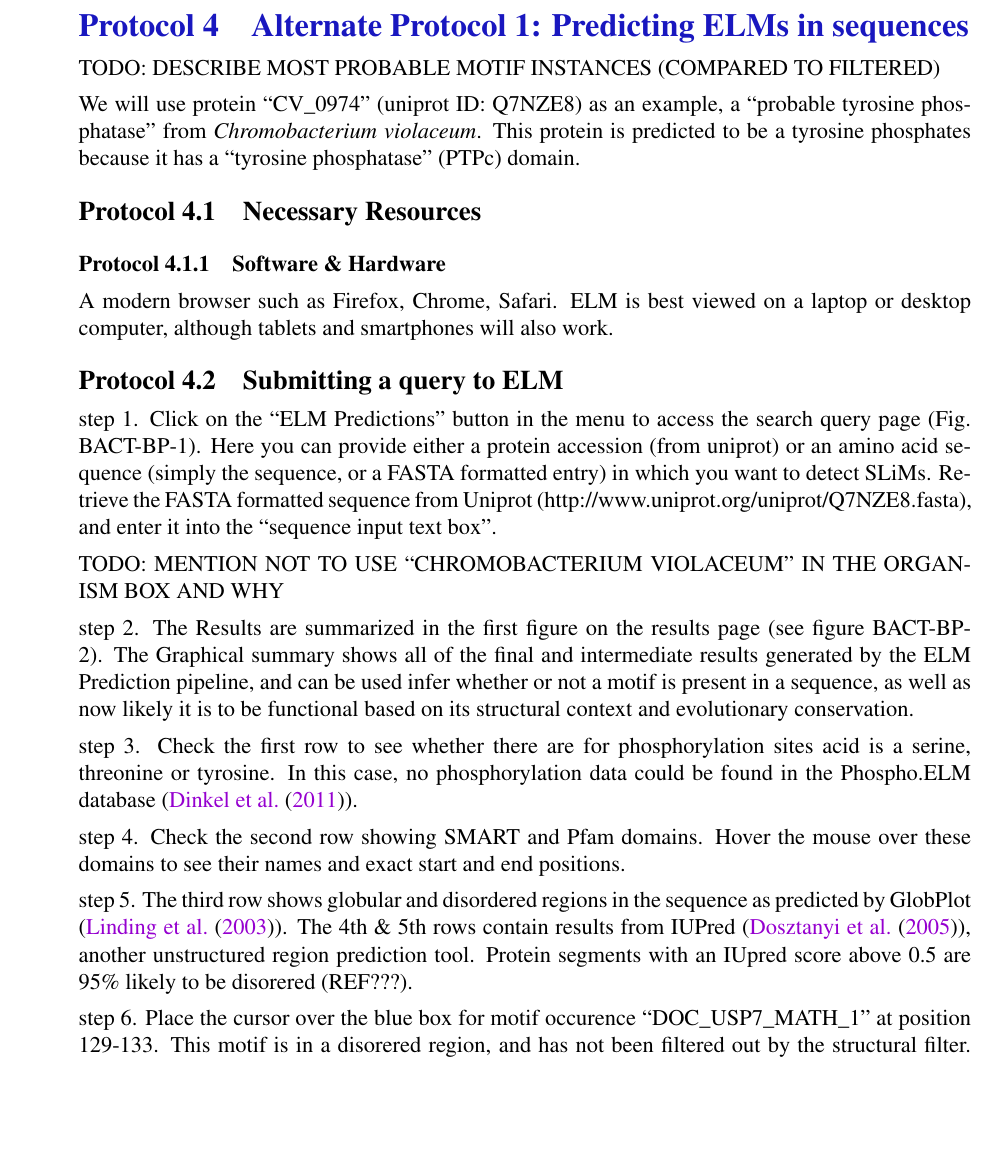
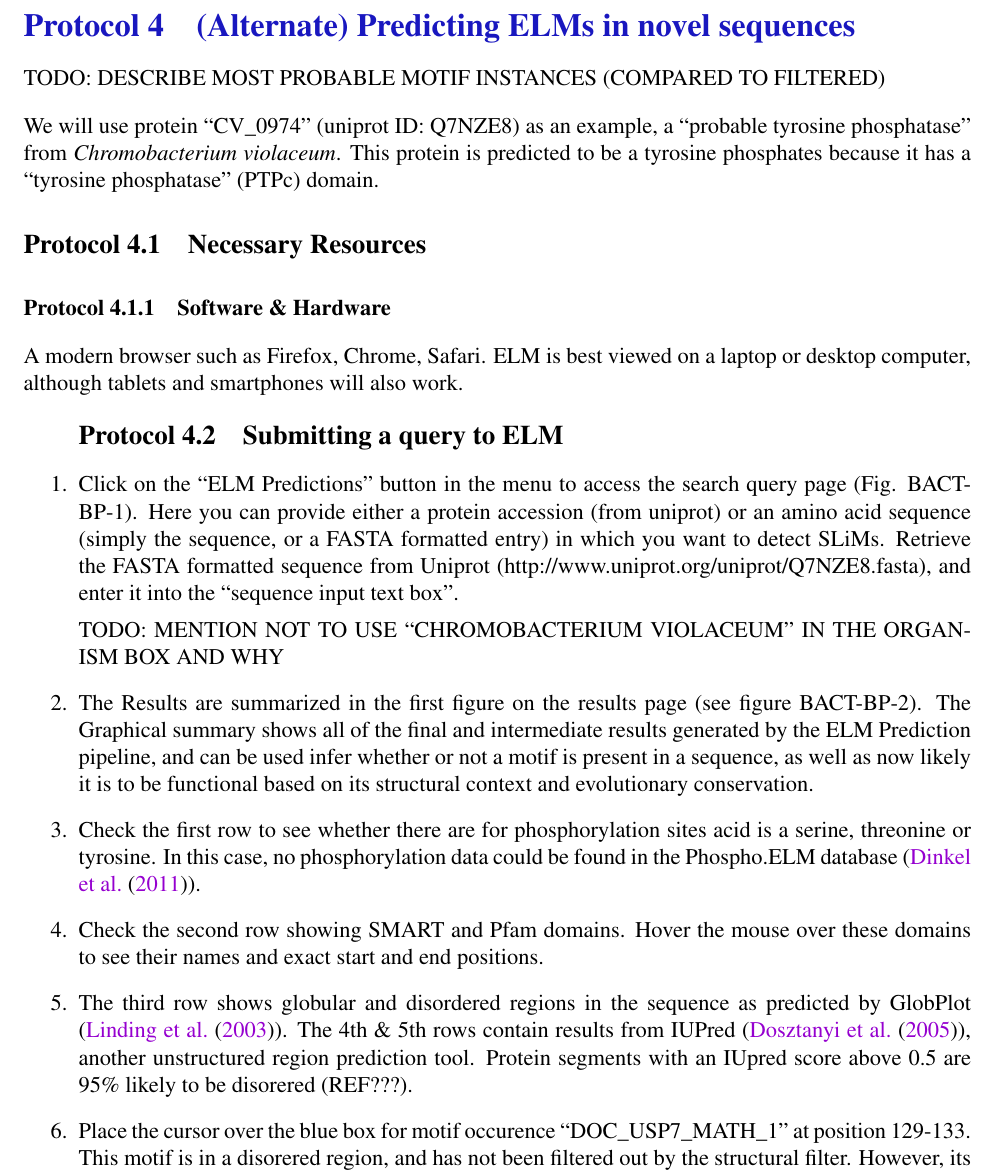
Before and after one commit to hdinkel/ELM-CPIB-2017, a LaTeX paper (main.tex, which reads predicting_CV_0974.tex): part of page 28 of 39 before the commit and part of page 28 of 40 after it, cut so that both start at the same text, the shorter picture padded with empty space. Compiled offline with pdfLaTeX.

Commit message:
Initial commit of predicting CV_0974 section

```diff
--- a/predicting_CV_0974.tex
+++ b/predicting_CV_0974.tex
@@ -1,5 +1,5 @@
-\section{Alternate Protocol 1: Predicting ELMs in
-sequences}\label{alternate-protocol-1-predicting-elms-in-sequences}
+\section{(Alternate) Predicting ELMs in novel sequences}
+\label{sec:predicting_CV_0974}
 
 TODO: DESCRIBE MOST PROBABLE MOTIF INSTANCES (COMPARED TO FILTERED)
 
@@ -8,12 +8,20 @@ We will use protein ``CV\_0974'' (uniprot ID: Q7NZE8) as an example, a
 This protein is predicted to be a tyrosine phosphates because it has a
 ``tyrosine phosphatase'' (PTPc) domain.
 
-\subsection{Necessary Resources}\label{necessary-resources-1}
+%
+% Subsection: Necessary Resources
+%
+\subsection{Necessary Resources}
 
-\subsubsection{Software \& Hardware}\label{software-hardware-1}
+\subsubsection{Software \& Hardware}
 
 A modern browser such as Firefox, Chrome, Safari. ELM is best viewed on
 a laptop or desktop computer, although tablets and smartphones will also
 work.
 
-\subsection{Submitting a query to ELM}\label{submitting-a-query-to-elm}
+\begin{enumerate}
+
+%
+% Subsection: Submitting a query
+%
+\subsection{Submitting a query to ELM}
@@ -27,13 +36,14 @@ The input query page for finding motifs in ELM. The sequence
 	for \emph{C. vilaceum protein} CV\_0974 was used as an example for this
 	protocol.
 	}
+	\label{fig:predicting_cv_0974_search}
 \end{figure}
 
-step 1. Click on the ``ELM Predictions'' button in the menu to access
-the search query page (Fig. BACT-BP-1). Here you can provide either a
-protein accession (from uniprot) or an amino acid sequence (simply the
-sequence, or a FASTA formatted entry) in which you want to detect SLiMs.
-Retrieve the FASTA formatted sequence from Uniprot
+\item Click on the ``ELM Predictions'' button in the menu to access the search
+	query page (Fig. BACT-BP-1). Here you can provide either a protein
+	accession (from uniprot) or an amino acid sequence (simply the
+	sequence, or a FASTA formatted entry) in which you want to detect
+	SLiMs.  Retrieve the FASTA formatted sequence from Uniprot
 	(http://www.uniprot.org/uniprot/Q7NZE8.fasta), and enter it into the
 	``sequence input text box''.
 
@@ -46,37 +56,37 @@ BOX AND WHY
 	\caption{
 	\textbf{Figure BACT-BP-2:}
-The graphical results summary of the ELM
-Prediction pipeline for Probable Tyrosine phosphate (CV\_0974). Note
-that not all motif detections are shown (the image is truncated at the
-bottom). The top five rows show a handfull of structural features. The
-motif occurence are shown as blue boxes, the intensity of which
-indicates the conservation score. See steps XXX to YYY for more
-information.
+	The graphical results summary of the ELM Prediction pipeline for
+	Probable Tyrosine phosphate (CV\_0974). Note that not all motif
+	detections are shown (the image is truncated at the bottom). The top
+	five rows show a handfull of structural features. The motif occurence
+	are shown as blue boxes, the intensity of which indicates the
+	conservation score. See steps XXX to YYY for more information.
 	}
+	\label{fig:predicting_cv_0974_results_summary}
 \end{figure}
 
-step 2. The Results are summarized in the first figure on the results
-page (see figure BACT-BP-2). The Graphical summary shows all of the
-final and intermediate results generated by the ELM Prediction pipeline,
-and can be used infer whether or not a motif is present in a sequence,
-as well as now likely it is to be functional based on its structural
-context and evolutionary conservation.
+\item The Results are summarized in the first figure on the results page (see
+	figure BACT-BP-2). The Graphical summary shows all of the final and
+	intermediate results generated by the ELM Prediction pipeline, and can
+	be used infer whether or not a motif is present in a sequence, as well
+	as now likely it is to be functional based on its structural context
+	and evolutionary conservation.
 
-step 3. Check the first row to see whether there are for phosphorylation
-sites acid is a serine, threonine or tyrosine. In this case, no
+\item Check the first row to see whether there are for phosphorylation sites
+	acid is a serine, threonine or tyrosine. In this case, no
 	phosphorylation data could be found in the Phospho.ELM database
 	(\cite{21062810}).
 
-step 4. Check the second row showing SMART and Pfam domains. Hover the
-mouse over these domains to see their names and exact start and end
-positions.
+\item Check the second row showing SMART and Pfam domains. Hover the mouse over
+	these domains to see their names and exact start and end positions.
 
-step 5. The third row shows globular and disordered regions in the
-sequence as predicted by GlobPlot (\cite{12824398}). The 4th \& 5th rows
-contain results from IUPred (\cite{15955779}), another unstructured
-region prediction tool. Protein segments with an IUpred score above 0.5
-are 95\% likely to be disorered (REF???).
+\item The third row shows globular and disordered regions in the sequence as
+	predicted by GlobPlot (\cite{12824398}). The 4th \& 5th rows contain
+	results from IUPred (\cite{15955779}), another unstructured region
+	prediction tool. Protein segments with an IUpred score above 0.5 are
+	95\% likely to be disorered (REF???).
 
-step 6. Place the cursor over the blue box for motif occurence
-``DOC\_USP7\_MATH\_1'' at position 129-133. This motif is in a disorered
-region, and has not been filtered out by the structural filter. However,
+\item Place the cursor over the blue box for motif occurence
+	``DOC\_USP7\_MATH\_1'' at position 129-133. This motif is in a
+	disorered region, and has not been filtered out by the structural
+	filter. However, its conservation score is extremely low: 0.000,
```
Also changed, not shown: predicting_p53.tex (+2 -1 lines), Figures/predicting_cv_0974/elm_results_alignments.png (renamed from Figures/BACT_1/elm_results_alignments.png), Figures/predicting_cv_0974/elm_results_alignments_filtering_domains.png (renamed from Figures/BACT_1/elm_results_alignments_filtering_domains.png), Figures/predicting_cv_0974/elm_results_domains.png (renamed from Figures/BACT_1/elm_results_domains.png), Figures/predicting_cv_0974/elm_results_filtering.png (renamed from Figures/BACT_1/elm_results_filtering.png), Figures/predicting_cv_0974/elm_results_motifs.png (renamed from Figures/BACT_1/elm_results_motifs.png), Figures/predicting_cv_0974/elm_results_motifs_filtered.png (renamed from Figures/BACT_1/elm_results_motifs_filtered.png), Figures/predicting_cv_0974/elm_results_summary.png (renamed from Figures/BACT_1/elm_results_summary.png), Figures/predicting_cv_0974/elm_search.png (renamed from Figures/BACT_1/elm_search.png), predicting_CV_0974.tex (23 more changed lines). Lines whose indentation alone changed are shown as unchanged.
